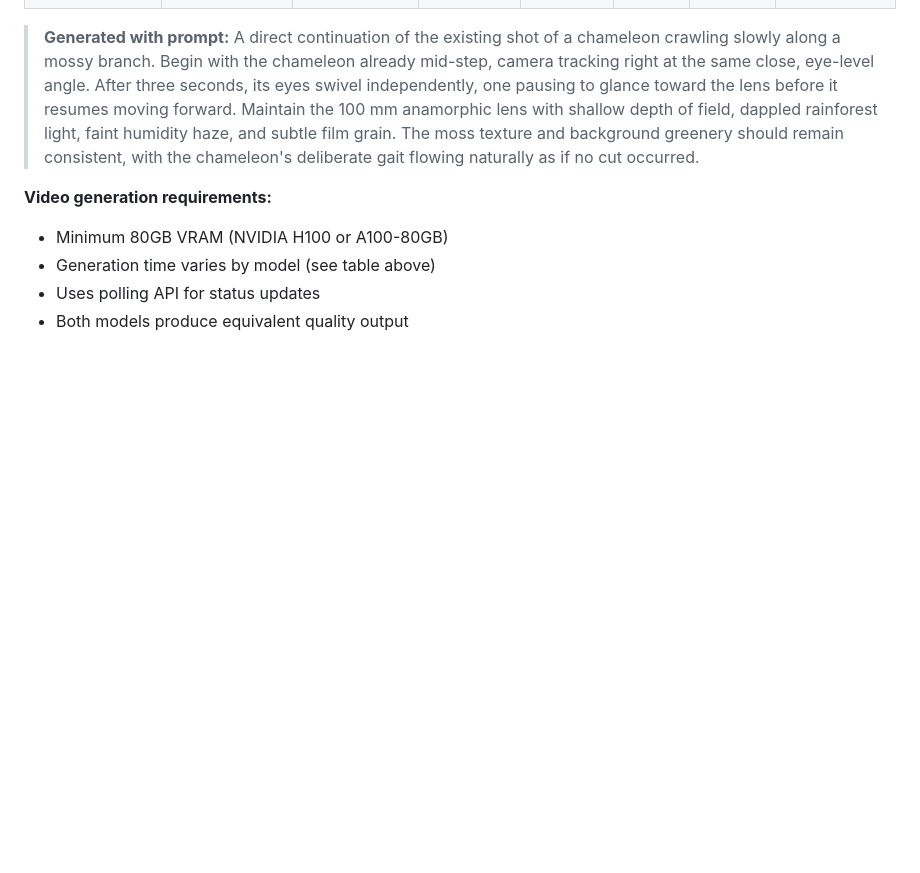
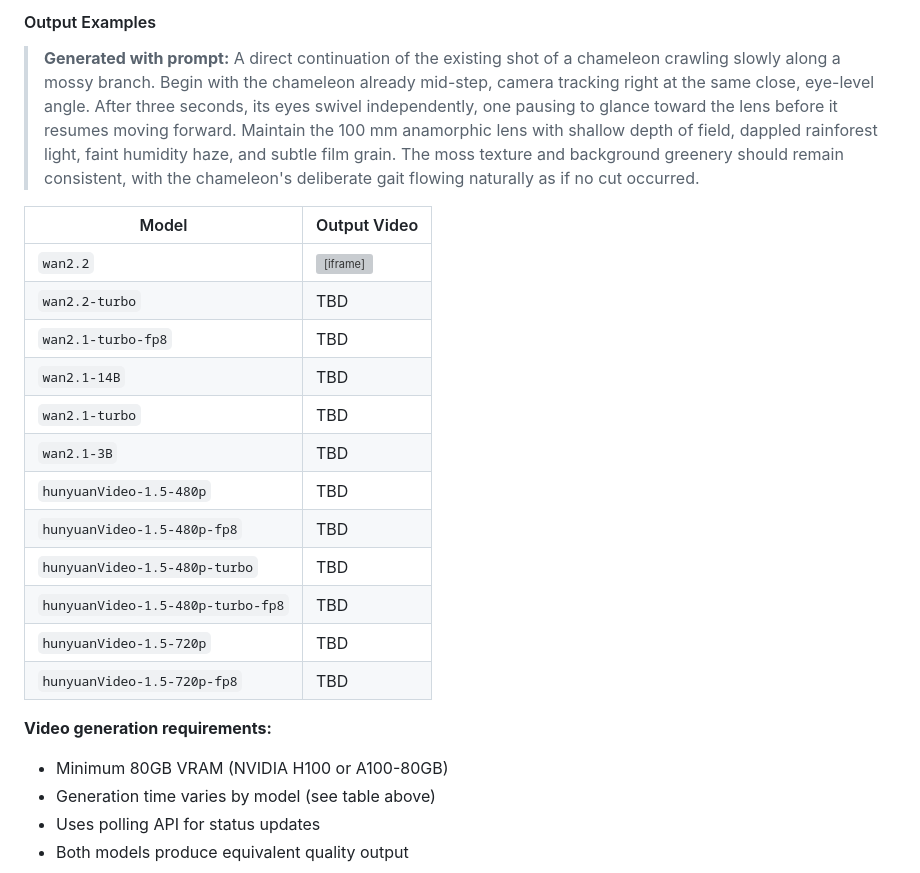
Before and after one commit to Aquiles-ai/aquiles-image-docs, a Markdown page: docs/models.md, the part around one of its changes. Rendered like a GitHub page; blank space fills up the shorter version; grey boxes are pictures that could not be loaded.

```diff
--- a/docs/models.md
+++ b/docs/models.md
@@ -62,3 +65,4 @@ Models that generate videos from text prompts via the `/videos` endpoint:
+#### Output Examples
 
 > **Generated with prompt:** A direct continuation of the existing shot of a chameleon crawling slowly along a mossy branch.
 >    Begin with the chameleon already mid-step, camera tracking right at the same close, eye-level angle.
@@ -66,6 +70,21 @@ Models that generate videos from text prompts via the `/videos` endpoint:
 >    resumes moving forward. Maintain the 100 mm anamorphic lens with shallow depth of field, dappled
 >    rainforest light, faint humidity haze, and subtle film grain. The moss texture and background greenery should
 >    remain consistent, with the chameleon's deliberate gait flowing naturally as if no cut occurred.
+
+| Model | Output Video |
+|-------|--------------|
+| `wan2.2` | <iframe src="https://player.cloudinary.com/embed/?cloud_name=dmtomxyvm&public_id=video_modal_deploy_aftsi6&profile=cld-default" width="100%" height="400" allow="autoplay; fullscreen; encrypted-media; picture-in-picture" allowfullscreen frameborder="0"></iframe> |
+| `wan2.2-turbo` | TBD |
+| `wan2.1-turbo-fp8` | TBD |
+| `wan2.1-14B` | TBD |
+| `wan2.1-turbo` | TBD |
+| `wan2.1-3B` | TBD |
+| `hunyuanVideo-1.5-480p` | TBD |
+| `hunyuanVideo-1.5-480p-fp8` | TBD |
+| `hunyuanVideo-1.5-480p-turbo` | TBD |
+| `hunyuanVideo-1.5-480p-turbo-fp8` | TBD |
+| `hunyuanVideo-1.5-720p` | TBD |
+| `hunyuanVideo-1.5-720p-fp8` | TBD |
 
 **Video generation requirements:**
 - Minimum 80GB VRAM (NVIDIA H100 or A100-80GB)
```
Also changed, not shown: other parts of docs/models.md (+17 -14 lines).
